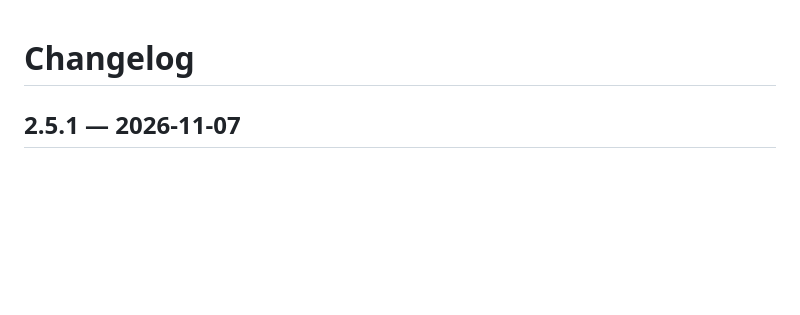
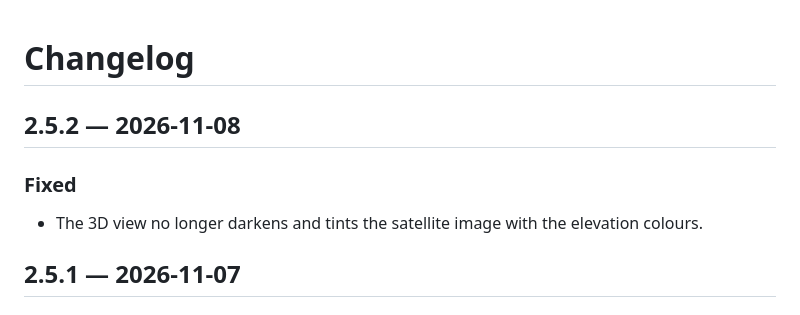
Before and after one commit to MrKamil404/dayz-road-studio, a Markdown page: CHANGELOG.md, the part around the change. GitHub-like rendering; blank space fills up the shorter version.

```diff
--- a/CHANGELOG.md
+++ b/CHANGELOG.md
@@ -1,4 +1,9 @@
 # Changelog
+
+## 2.5.2 — 2026-11-08
+
+### Fixed
+- The 3D view no longer darkens and tints the satellite image with the elevation colours.
 
 ## 2.5.1 — 2026-11-07
 
```
Also changed, not shown: README.md (+2 -2 lines), images/prev6.png, images/prev7.png, images/prev8.png, 5 other files.
